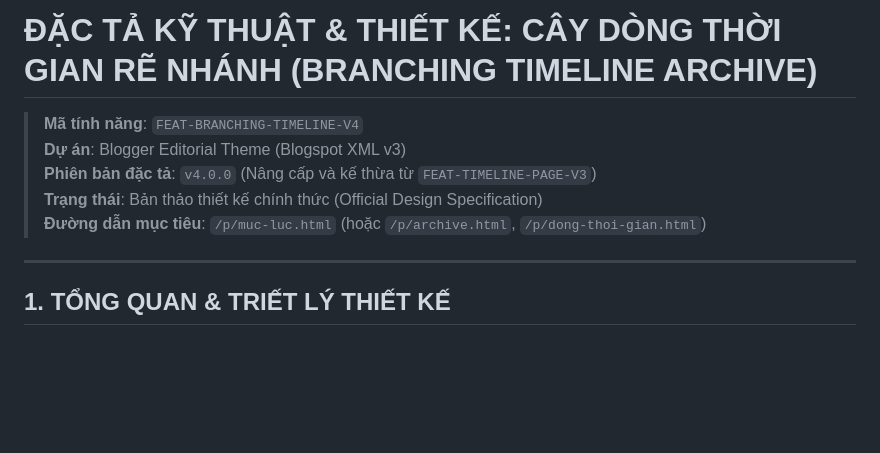
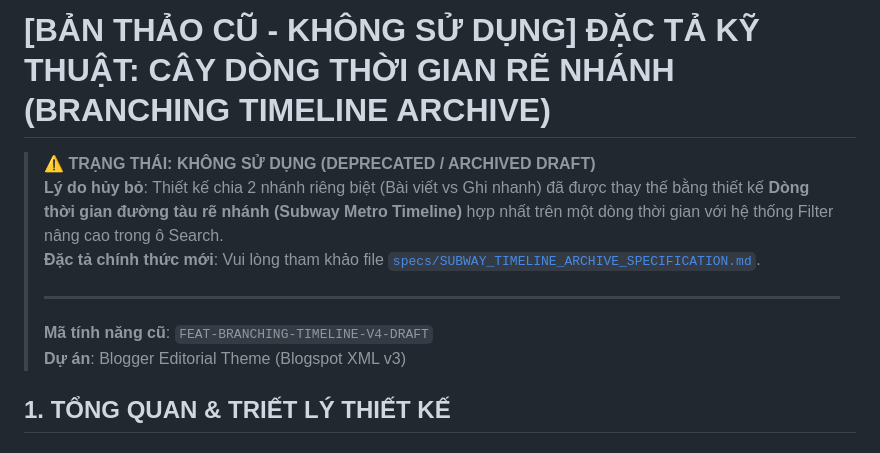
Before and after one commit to minami-namtruong/tra-da-blog-theme, a Markdown page: specs/DRAFT_BRANCHING_TIMELINE_ARCHIVE_SPECIFICATION.md, the part around the change. Rendered like a GitHub page; blank space fills up the shorter version.

Commit message:
docs(specs): add subway metro branching timeline specification and deprecate draft spec

```diff
--- a/specs/BRANCHING_TIMELINE_ARCHIVE_SPECIFICATION.md
+++ b/specs/DRAFT_BRANCHING_TIMELINE_ARCHIVE_SPECIFICATION.md
@@ -1,12 +1,12 @@
-# ĐẶC TẢ KỸ THUẬT & THIẾT KẾ: CÂY DÒNG THỜI GIAN RẼ NHÁNH (BRANCHING TIMELINE ARCHIVE)
+# [BẢN THẢO CŨ - KHÔNG SỬ DỤNG] ĐẶC TẢ KỸ THUẬT: CÂY DÒNG THỜI GIAN RẼ NHÁNH (BRANCHING TIMELINE ARCHIVE)
 
-> **Mã tính năng**: `FEAT-BRANCHING-TIMELINE-V4`
+> ⚠️ **TRẠNG THÁI: KHÔNG SỬ DỤNG (DEPRECATED / ARCHIVED DRAFT)**
+> **Lý do hủy bỏ**: Thiết kế chia 2 nhánh riêng biệt (Bài viết vs Ghi nhanh) đã được thay thế bằng thiết kế **Dòng thời gian đường tàu rẽ nhánh (Subway Metro Timeline)** hợp nhất trên một dòng thời gian với hệ thống Filter nâng cao trong ô Search.
+> **Đặc tả chính thức mới**: Vui lòng tham khảo file [`specs/SUBWAY_TIMELINE_ARCHIVE_SPECIFICATION.md`](file:///Users/nam.truong/Documents/Viber%20Coding/blogspot-editorial-theme/specs/SUBWAY_TIMELINE_ARCHIVE_SPECIFICATION.md).
+>
+> ---
+> **Mã tính năng cũ**: `FEAT-BRANCHING-TIMELINE-V4-DRAFT`
 > **Dự án**: Blogger Editorial Theme (Blogspot XML v3)
-> **Phiên bản đặc tả**: `v4.0.0` (Nâng cấp và kế thừa từ `FEAT-TIMELINE-PAGE-V3`)
-> **Trạng thái**: Bản thảo thiết kế chính thức (Official Design Specification)
-> **Đường dẫn mục tiêu**: `/p/muc-luc.html` (hoặc `/p/archive.html`, `/p/dong-thoi-gian.html`)
-
----
 
 ## 1. TỔNG QUAN & TRIẾT LÝ THIẾT KẾ
 
```
Also changed, not shown: specs/SUBWAY_TIMELINE_ARCHIVE_SPECIFICATION.md (added, +308 -0 lines).
